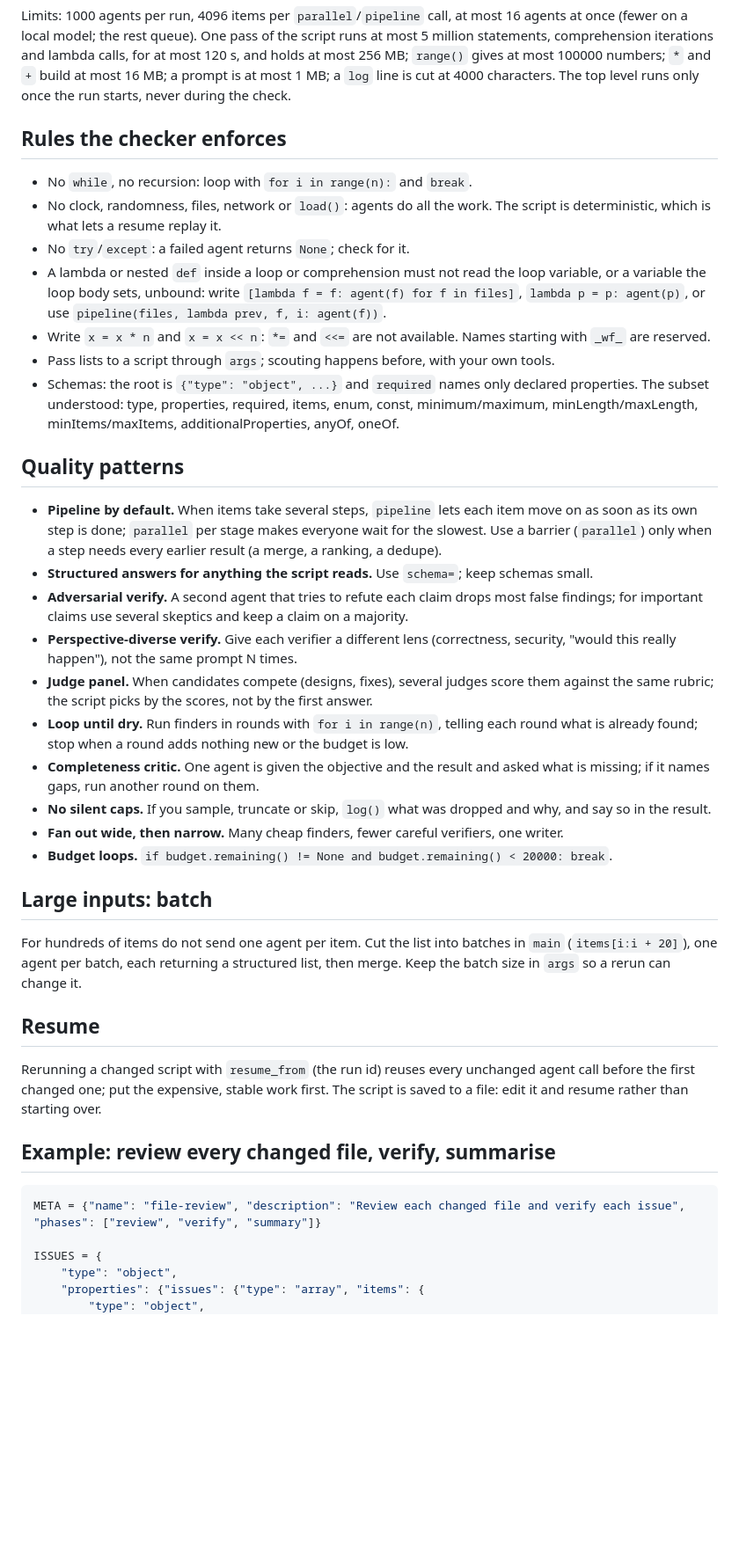
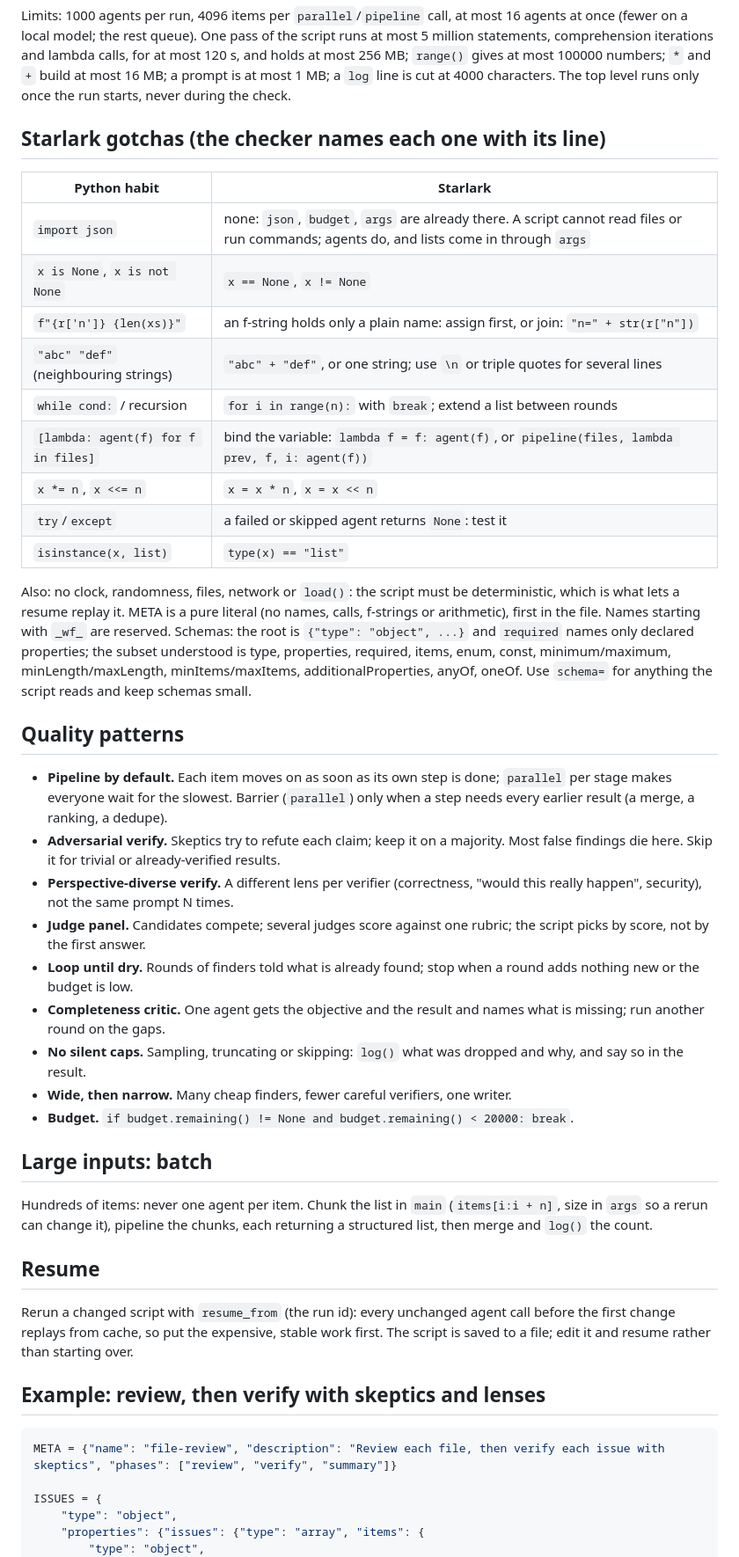
Before and after one commit to devvexus/marlowe-cowork, a Markdown page: workflows/workflow-authoring.md, the part around one of its changes. Shown at 88% size. Drawn GitHub-style; blank space fills up the shorter version.

Commit message:
Team-task authoring skill: Starlark gotchas with the right form, and checked examples for verify, judge panel, batching and loop-until-dry
Co-Authored-By: Claude Opus 5.5 <noreply@anthropic.com>

````diff
--- a/workflows/workflow-authoring.md
+++ b/workflows/workflow-authoring.md
@@ -62,58 +62,64 @@ comprehension iterations and lambda calls, for at most 120 s, and holds at most
 gives at most 100000 numbers; `*` and `+` build at most 16 MB; a prompt is at most 1 MB; a `log`
 line is cut at 4000 characters. The top level runs only once the run starts, never during the check.
 
-## Rules the checker enforces
+## Starlark gotchas (the checker names each one with its line)
 
-- No `while`, no recursion: loop with `for i in range(n):` and `break`.
-- No clock, randomness, files, network or `load()`: agents do all the work. The script is
-  deterministic, which is what lets a resume replay it.
-- No `try`/`except`: a failed agent returns `None`; check for it.
-- A lambda or nested `def` inside a loop or comprehension must not read the loop variable, or a
-  variable the loop body sets, unbound: write `[lambda f = f: agent(f) for f in files]`,
-  `lambda p = p: agent(p)`, or use `pipeline(files, lambda prev, f, i: agent(f))`.
-- Write `x = x * n` and `x = x << n`: `*=` and `<<=` are not available. Names starting with `_wf_` are reserved.
-- Pass lists to a script through `args`; scouting happens before, with your own tools.
-- Schemas: the root is `{"type": "object", ...}` and `required` names only declared properties.
-  The subset understood: type, properties, required, items, enum, const, minimum/maximum,
-  minLength/maxLength, minItems/maxItems, additionalProperties, anyOf, oneOf.
+| Python habit | Starlark |
+|---|---|
+| `import json` | none: `json`, `budget`, `args` are already there. A script cannot read files or run commands; agents do, and lists come in through `args` |
+| `x is None`, `x is not None` | `x == None`, `x != None` |
+| `f"{r['n']} {len(xs)}"` | an f-string holds only a plain name: assign first, or join: `"n=" + str(r["n"])` |
+| `"abc" "def"` (neighbouring strings) | `"abc" + "def"`, or one string; use `\n` or triple quotes for several lines |
+| `while cond:` / recursion | `for i in range(n):` with `break`; extend a list between rounds |
+| `[lambda: agent(f) for f in files]` | bind the variable: `lambda f = f: agent(f)`, or `pipeline(files, lambda prev, f, i: agent(f))` |
+| `x *= n`, `x <<= n` | `x = x * n`, `x = x << n` |
+| `try`/`except` | a failed or skipped agent returns `None`: test it |
+| `isinstance(x, list)` | `type(x) == "list"` |
+
+Also: no clock, randomness, files, network or `load()`: the script must be deterministic, which is
+what lets a resume replay it. META is a pure literal (no names, calls, f-strings or arithmetic),
+first in the file. Names starting with `_wf_` are reserved. Schemas: the root is
+`{"type": "object", ...}` and `required` names only declared properties; the subset understood is
+type, properties, required, items, enum, const, minimum/maximum, minLength/maxLength,
+minItems/maxItems, additionalProperties, anyOf, oneOf. Use `schema=` for anything the script reads
+and keep schemas small.
 
 ## Quality patterns
 
-- **Pipeline by default.** When items take several steps, `pipeline` lets each item move on as soon
-  as its own step is done; `parallel` per stage makes everyone wait for the slowest. Use a barrier
-  (`parallel`) only when a step needs every earlier result (a merge, a ranking, a dedupe).
-- **Structured answers for anything the script reads.** Use `schema=`; keep schemas small.
-- **Adversarial verify.** A second agent that tries to refute each claim drops most false
-  findings; for important claims use several skeptics and keep a claim on a majority.
-- **Perspective-diverse verify.** Give each verifier a different lens (correctness, security,
-  "would this really happen"), not the same prompt N times.
-- **Judge panel.** When candidates compete (designs, fixes), several judges score them against the
-  same rubric; the script picks by the scores, not by the first answer.
-- **Loop until dry.** Run finders in rounds with `for i in range(n)`, telling each round what is
-  already found; stop when a round adds nothing new or the budget is low.
-- **Completeness critic.** One agent is given the objective and the result and asked what is
-  missing; if it names gaps, run another round on them.
-- **No silent caps.** If you sample, truncate or skip, `log()` what was dropped and why, and say so
+- **Pipeline by default.** Each item moves on as soon as its own step is done; `parallel` per stage
+  makes everyone wait for the slowest. Barrier (`parallel`) only when a step needs every earlier
+  result (a merge, a ranking, a dedupe).
+- **Adversarial verify.** Skeptics try to refute each claim; keep it on a majority. Most false
+  findings die here. Skip it for trivial or already-verified results.
+- **Perspective-diverse verify.** A different lens per verifier (correctness, "would this really
+  happen", security), not the same prompt N times.
+- **Judge panel.** Candidates compete; several judges score against one rubric; the script picks by
+  score, not by the first answer.
+- **Loop until dry.** Rounds of finders told what is already found; stop when a round adds nothing
+  new or the budget is low.
+- **Completeness critic.** One agent gets the objective and the result and names what is missing;
+  run another round on the gaps.
+- **No silent caps.** Sampling, truncating or skipping: `log()` what was dropped and why, and say so
   in the result.
-- **Fan out wide, then narrow.** Many cheap finders, fewer careful verifiers, one writer.
-- **Budget loops.** `if budget.remaining() != None and budget.remaining() < 20000: break`.
+- **Wide, then narrow.** Many cheap finders, fewer careful verifiers, one writer.
+- **Budget.** `if budget.remaining() != None and budget.remaining() < 20000: break`.
 
 ## Large inputs: batch
 
-For hundreds of items do not send one agent per item. Cut the list into batches in `main`
-(`items[i:i + 20]`), one agent per batch, each returning a structured list, then merge. Keep the
-batch size in `args` so a rerun can change it.
+Hundreds of items: never one agent per item. Chunk the list in `main` (`items[i:i + n]`, size in
+`args` so a rerun can change it), pipeline the chunks, each returning a structured list, then merge
+and `log()` the count.
 
 ## Resume
 
-Rerunning a changed script with `resume_from` (the run id) reuses every unchanged agent call before
-the first changed one; put the expensive, stable work first. The script is saved to a file: edit it
-and resume rather than starting over.
+Rerun a changed script with `resume_from` (the run id): every unchanged agent call before the first
+change replays from cache, so put the expensive, stable work first. The script is saved to a file;
+edit it and resume rather than starting over.
 
-## Example: review every changed file, verify, summarise
+## Example: review, then verify with skeptics and lenses
 
 ```python
-META = {"name": "file-review", "description": "Review each changed file and verify each issue", "phases": ["review", "verify", "summary"]}
+META = {"name": "file-review", "description": "Review each file, then verify each issue with skeptics", "phases": ["review", "verify", "summary"]}
 
 ISSUES = {
     "type": "object",
````
Also changed, not shown: other parts of workflows/workflow-authoring.md (+67 -7 lines), CHANGELOG.md (+1 -0 lines).
